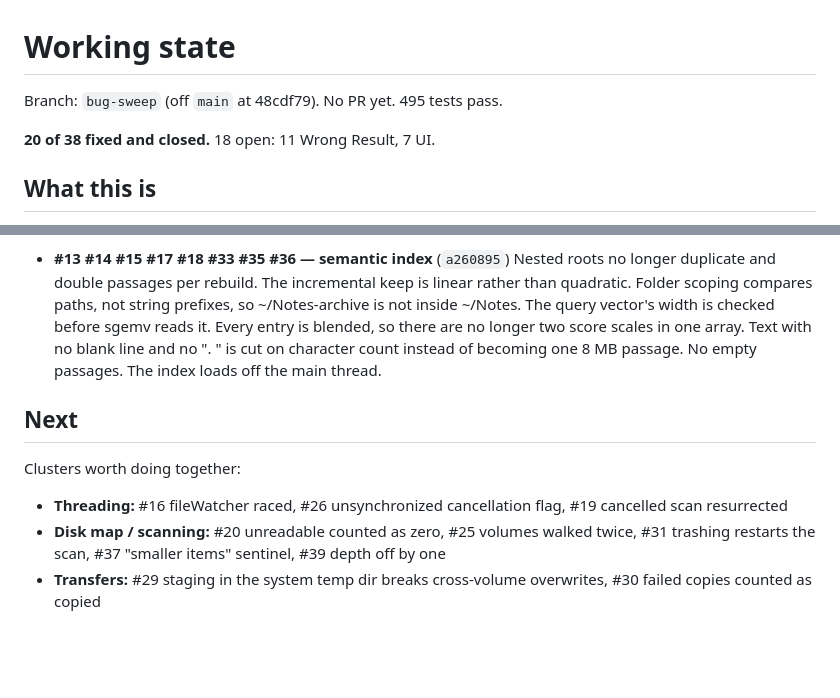
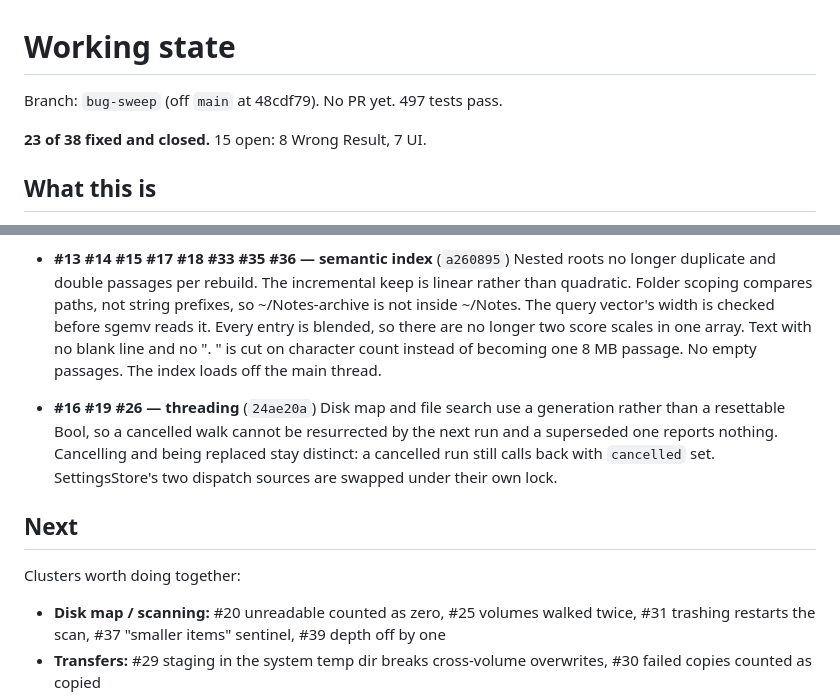
Before and after one commit to AbhinavMir/soquel, a Markdown page: PLAN.md, 2 parts joined by grey strips. Rendered like a GitHub page; blank space fills up the shorter version.

Commit message:
Record the threading cluster as done

```diff
--- a/PLAN.md
+++ b/PLAN.md
@@ -1,8 +1,8 @@
 # Working state
 
-Branch: `bug-sweep` (off `main` at 48cdf79). No PR yet. 495 tests pass.
+Branch: `bug-sweep` (off `main` at 48cdf79). No PR yet. 497 tests pass.
 
-**20 of 38 fixed and closed.** 18 open: 11 Wrong Result, 7 UI.
+**23 of 38 fixed and closed.** 15 open: 8 Wrong Result, 7 UI.
 
 ## What this is
 
@@ -39,11 +39,16 @@ Labels: `data loss`, `Wrong Result`, `UI`. Nothing else.
   blank line and no ". " is cut on character count instead of becoming one
   8 MB passage. No empty passages. The index loads off the main thread.
 
+- **#16 #19 #26 — threading** (`24ae20a`)
+  Disk map and file search use a generation rather than a resettable Bool, so a
+  cancelled walk cannot be resurrected by the next run and a superseded one
+  reports nothing. Cancelling and being replaced stay distinct: a cancelled run
+  still calls back with `cancelled` set. SettingsStore's two dispatch sources
+  are swapped under their own lock.
+
 ## Next
 
 Clusters worth doing together:
-- **Threading:** #16 fileWatcher raced, #26 unsynchronized cancellation flag,
-  #19 cancelled scan resurrected
 - **Disk map / scanning:** #20 unreadable counted as zero, #25 volumes walked
   twice, #31 trashing restarts the scan, #37 "smaller items" sentinel,
   #39 depth off by one
```
